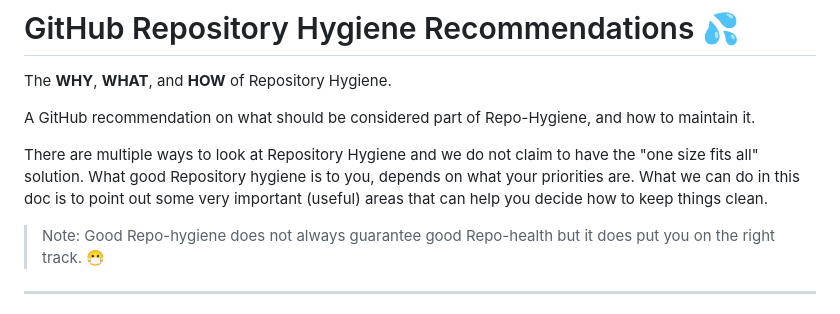
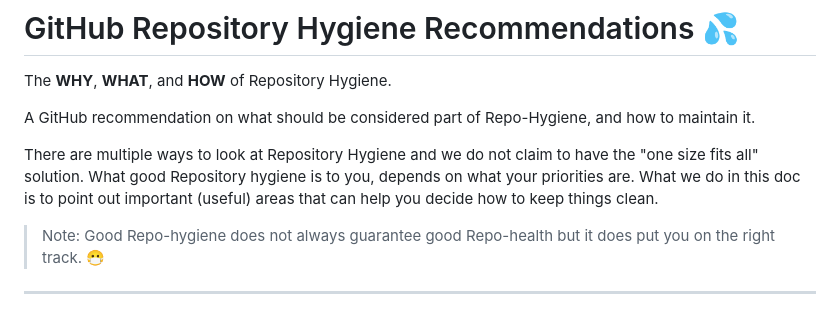
Before and after one commit to jefeish/github-best-practices-demo, a Markdown page: docs/repo-hygiene.md, the part around the change. GitHub-like rendering.

```diff
--- a/docs/repo-hygiene.md
+++ b/docs/repo-hygiene.md
@@ -5,7 +5,7 @@ The **WHY**, **WHAT**, and **HOW** of Repository Hygiene.
 A GitHub recommendation on what should be considered part of Repo-Hygiene, and how to maintain it.
 
 There are multiple ways to look at Repository Hygiene and we do not claim to have the "one size fits all" solution.
-What good Repository hygiene is to you, depends on what your priorities are. What we can do in this doc is to point out some very important (useful) areas that can help you decide how to keep things clean.
+What good Repository hygiene is to you, depends on what your priorities are. What we do in this doc is to point out important (useful) areas that can help you decide how to keep things clean.
 
 >Note:  Good Repo-hygiene does not always guarantee good Repo-health but it does put you on the right track. 😷
 ---
```
